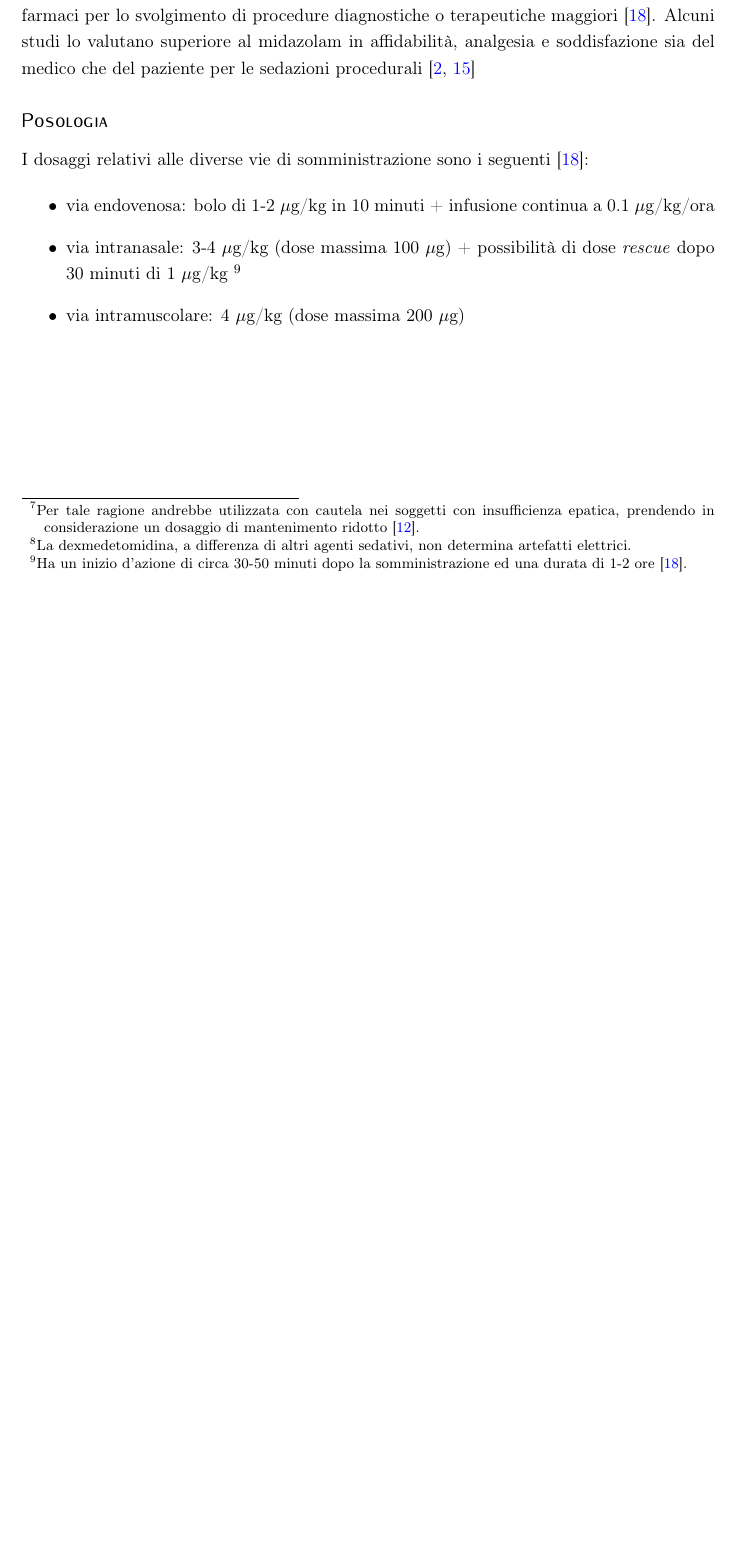
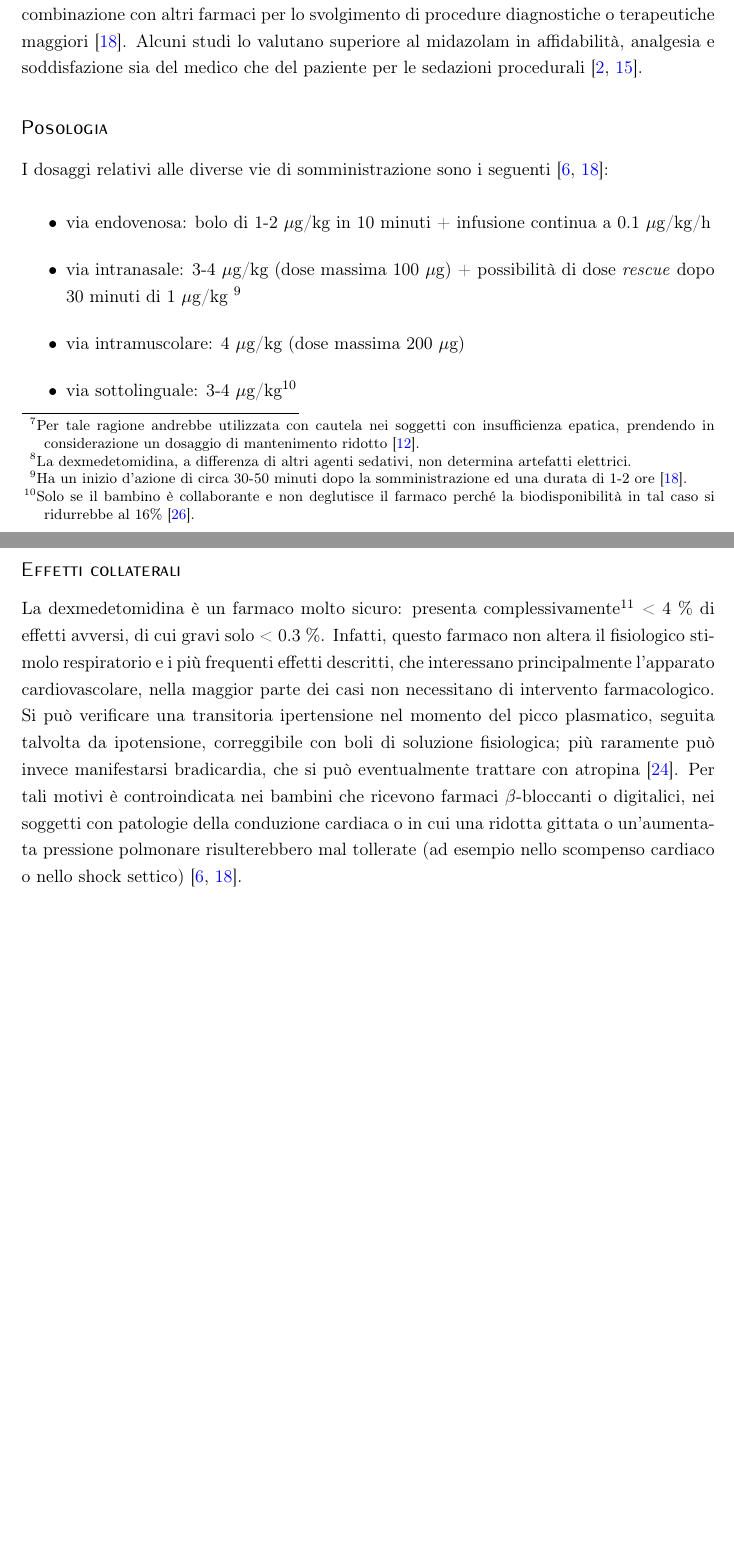
Before and after one commit to trincallegra/trincatesi, a LaTeX book (main.tex, which reads Appendici/Farmaci.tex): part of page 30 of 35 before the commit and two parts of pages 30 and 31 of 37 after it, the two joined at a grey line, cut so that both start at the same text, the shorter picture padded with empty space. Compiled offline with pdfLaTeX.

Commit message:
Fine DEX

```diff
--- a/Appendici/Farmaci.tex
+++ b/Appendici/Farmaci.tex
@@ -175,18 +175,23 @@ La lieve azione analgesica, invece, è dovuta alla stimolazione dei recettori $\
 
 \subsection*{Farmacocinetica}
 
-La dexmedetomidina è un farmaco ad elevata liposolubilità, che può essere somministrato, con garanzia di un'adeguata biodisponibilità, tramite diverse vie: endovenosa, intramuscolare, intranasale e sottolinguale. Inoltre, ha un inizio d'azione piuttosto rapido, con un emivita di distribuzione di circa 6 minuti. A livello plasmatico si trova per il 96$\%$ legata alle proteine, soprattutto all'albumina, e viene metabolizzata quasi interamente a livello epatico grazie al citocromo P450\footnote{Per tale ragione andrebbe utilizzata con cautela nei soggetti con insufficienza epatica, prendendo in considerazione un dosaggio di mantenimento ridotto \cite{Keating2015}.}; i prodotti derivanti dall'attività epatica vengono poi escreti con le urine con un'emivita di eliminazione di circa 2 ore \cite{Gertler2001, Keating2015, Weerink2017}.
+La dexmedetomidina è un farmaco ad elevata liposolubilità, che può essere somministrato, con garanzia di un'adeguata biodisponibilità, tramite diverse vie: endovenosa, intramuscolare, intranasale e sottolinguale. Inoltre, ha un inizio d'azione piuttosto rapido, seppur più lento rispetto ad altri agenti sedativi, con un'emivita di distribuzione di circa 6 minuti. A livello plasmatico si trova per il 96$\%$ legata alle proteine, soprattutto all'albumina, e viene metabolizzata quasi interamente a livello epatico grazie al citocromo P450\footnote{Per tale ragione andrebbe utilizzata con cautela nei soggetti con insufficienza epatica, prendendo in considerazione un dosaggio di mantenimento ridotto \cite{Keating2015}.}; i prodotti derivanti dall'attività epatica vengono poi escreti con le urine con un'emivita di eliminazione di circa 2 ore \cite{Gertler2001, Keating2015, Weerink2017}.
 
 \subsection*{Indicazioni}
 
-Questo agente farmacologico può essere utilizzato sia in terapia intensiva che al di fuori della sala operatoria con un ampio numero di possibili applicazioni perioperatorie e periprocedurali \cite{Mahmoud2015}. Viene impiegato principalmente, dato il suo elevato profilo di sicurezza, prima e durante procedure non dolorose, quali l'ecocardiografia e l'elettroencefalogramma\footnote{La dexmedetomidina, a differenza di altri agenti sedativi, non determina artefatti elettrici.} nei bambini piccoli o non collaboranti. Inoltre, può essere utilizzato in associazione al midazolam per l'esecuzione di esami radiologici, come la RM, oppure in associazione ad altri farmaci per lo svolgimento di procedure diagnostiche o terapeutiche maggiori \cite{Simeupsedazione}. Alcuni studi lo valutano superiore al midazolam in affidabilità, analgesia e soddisfazione sia del medico che del paziente per le sedazioni procedurali \cite{Barends2017, Lin}
+Questo agente farmacologico può essere utilizzato sia in terapia intensiva che al di fuori della sala operatoria con un ampio numero di possibili applicazioni perioperatorie e periprocedurali \cite{Mahmoud2015}. Considerate le sue caratteristiche e il suo elevato profilo di sicurezza risulta particolarmente utile per le procedure non dolorose, quali l'ecocardiografia e l'elettroencefalogramma\footnote{La dexmedetomidina, a differenza di altri agenti sedativi, non determina artefatti elettrici.}, soprattutto nei bambini piccoli o non collaboranti. Inoltre, può essere usato in associazione al midazolam per l'esecuzione di esami radiologici, come la RM, oppure in combinazione con altri farmaci per lo svolgimento di procedure diagnostiche o terapeutiche maggiori \cite{Simeupsedazione}. Alcuni studi lo valutano superiore al midazolam in affidabilità, analgesia e soddisfazione sia del medico che del paziente per le sedazioni procedurali \cite{Barends2017, Lin}.
 
 \subsection*{Posologia}
 
-I dosaggi relativi alle diverse vie di somministrazione sono i seguenti \cite{Simeupsedazione}:
+I dosaggi relativi alle diverse vie di somministrazione sono i seguenti \cite{Simeupsedazione, Uptodatepharmacology}:
 
 \begin{itemize}
-    \item via endovenosa: bolo di 1-2 $\mu$g/kg in 10 minuti + infusione continua a 0.1 $\mu$g/kg/ora
+    \item via endovenosa: bolo di 1-2 $\mu$g/kg in 10 minuti + infusione continua a 0.1 $\mu$g/kg/h
     \item via intranasale: 3-4 $\mu$g/kg (dose massima 100 $\mu$g) + possibilità di dose \emph{rescue} dopo 30 minuti di 1 $\mu$g/kg \footnote{Ha un inizio d'azione di circa 30-50 minuti dopo la somministrazione ed una durata di 1-2 ore \cite{Simeupsedazione}.}
     \item via intramuscolare: 4 $\mu$g/kg (dose massima 200 $\mu$g)
+    \item via sottolinguale: 3-4 $\mu$g/kg\footnote{Solo se il bambino è collaborante e non deglutisce il farmaco perché la biodisponibilità in tal caso si ridurrebbe al 16$\%$ \cite{Weerink2017}.}
 \end{itemize}
+
+\subsection*{Effetti collaterali}
+
+La dexmedetomidina è un farmaco molto sicuro: presenta complessivamente\footnote{Sulla base di un ampio studio osservazionale prospettico su oltre 13.000 bambini \cite{Sulton2016}.} < 4 $\%$ di effetti avversi, di cui gravi solo < 0.3 $\%$. Infatti, questo farmaco non altera il fisiologico stimolo respiratorio e i più frequenti effetti descritti, che interessano principalmente l'apparato cardiovascolare, nella maggior parte dei casi non necessitano di intervento farmacologico. Si può verificare una transitoria ipertensione nel momento del picco plasmatico, seguita talvolta da ipotensione, correggibile con boli di soluzione fisiologica; più raramente può invece manifestarsi bradicardia, che si può eventualmente trattare con atropina \cite{Sulton2016}. Per tali motivi è controindicata nei bambini che ricevono farmaci $\beta$-bloccanti o digitalici, nei soggetti con patologie della conduzione cardiaca o in cui una ridotta gittata o un'aumentata pressione polmonare risulterebbero mal tollerate (ad esempio nello scompenso cardiaco o nello shock settico) \cite{Uptodatepharmacology, Simeupsedazione}.
```
Also changed, not shown: Bibliografia/articoli.bib (+15 -0 lines), Capitoli/Introduzione.tex (+7 -3 lines).
